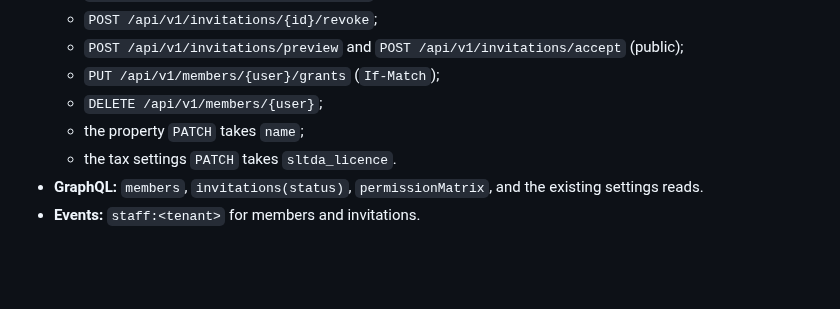
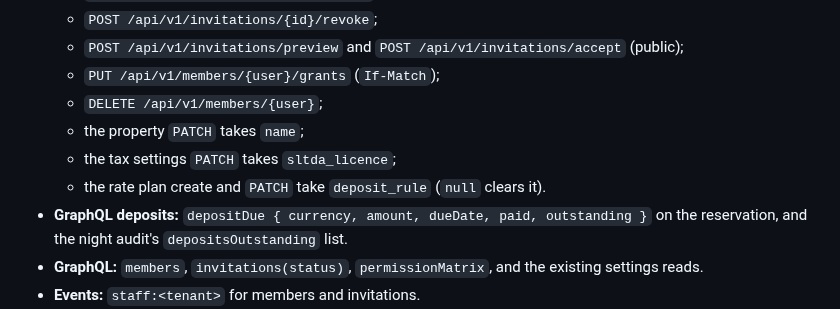
Before and after one commit to acekavi/GoodFolk, a Markdown page: docs/specs/phase-8a-settings-staff.md, the part around the change. Rendered like a GitHub page; blank space fills up the shorter version.

Commit message:
docs: Phase 8a deposit API

```diff
--- a/docs/specs/phase-8a-settings-staff.md
+++ b/docs/specs/phase-8a-settings-staff.md
@@ -192,7 +192,9 @@ The owner chose to have it in 8a, advisory, 2026-10-25.
   - `PUT /api/v1/members/{user}/grants` (`If-Match`);
   - `DELETE /api/v1/members/{user}`;
   - the property `PATCH` takes `name`;
-  - the tax settings `PATCH` takes `sltda_licence`.
+  - the tax settings `PATCH` takes `sltda_licence`;
+  - the rate plan create and `PATCH` take `deposit_rule` (`null` clears it).
+- **GraphQL deposits:** `depositDue { currency, amount, dueDate, paid, outstanding }` on the reservation, and the night audit's `depositsOutstanding` list.
 - **GraphQL:** `members`, `invitations(status)`, `permissionMatrix`, and the existing settings reads.
 - **Events:** `staff:<tenant>` for members and invitations.
 - **Audit:** `invitation.created`, `invitation.resent`, `invitation.revoked`, `invitation.accepted`,
```
